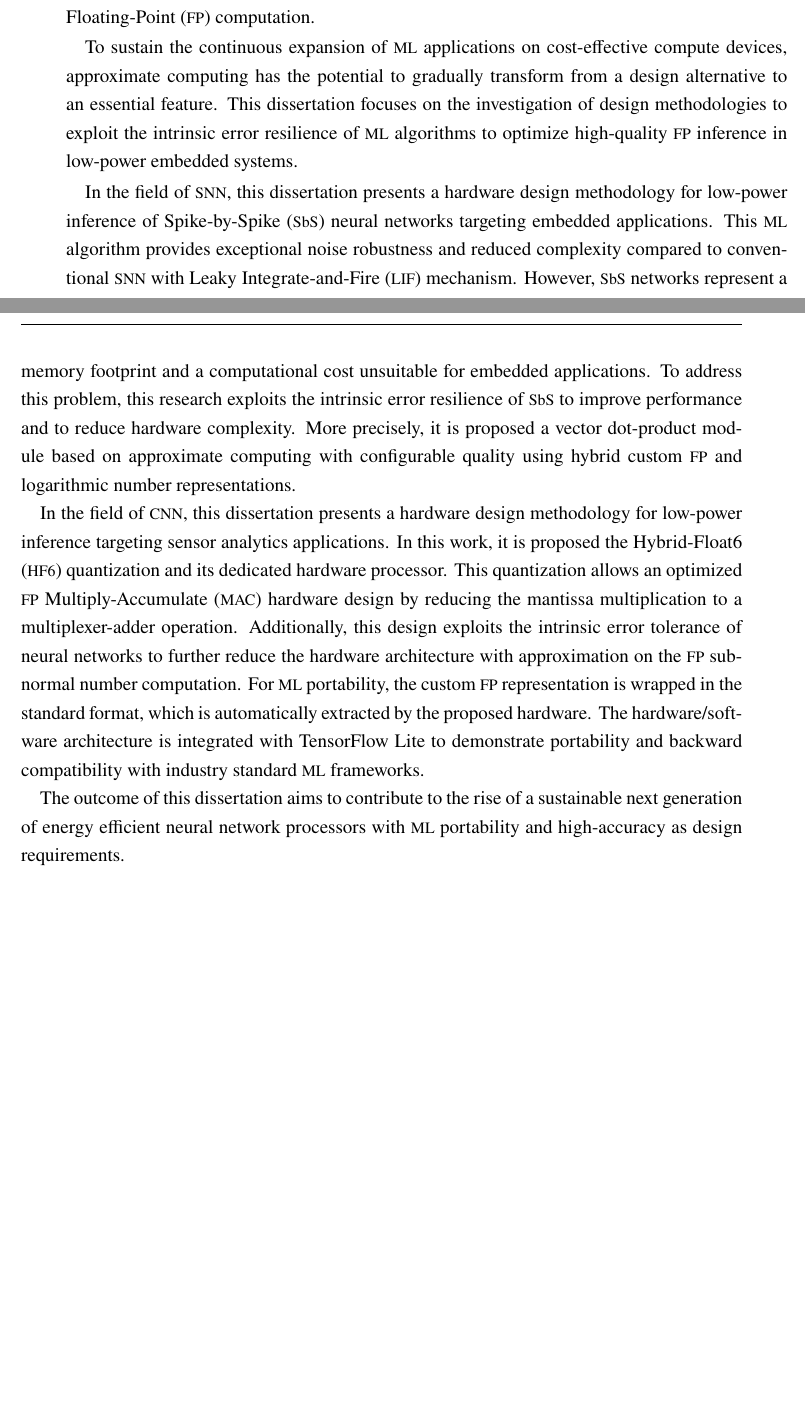
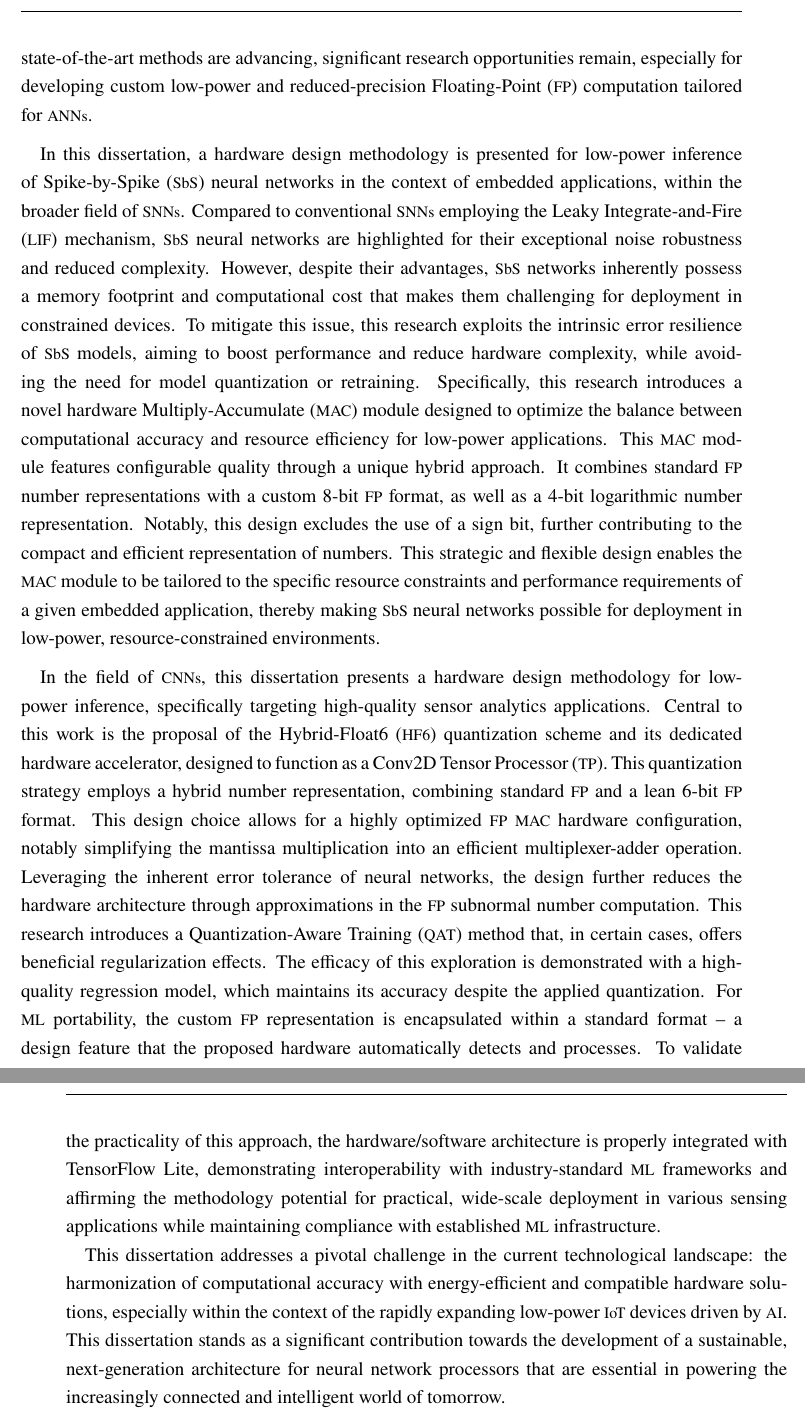
Before and after one commit to YaribNevarez/dissertation, a LaTeX thesis (Thesis_YaribNevarez.tex, which reads chapters/abstract.tex): two parts of pages 5 and 6 of 141 before the commit and two parts of pages 6 and 7 of 142 after it, joined at a grey line, cut at the place of the change, the shorter picture padded with empty space. Compiled offline with pdfLaTeX; an older LaTeX class or package is replaced by its successor.

Commit message:
New abstract.

```diff
--- a/chapters/abstract.tex
+++ b/chapters/abstract.tex
@@ -6,10 +5,11 @@ In the emerging era of Industry 4.0, \gls{ml} algorithms yield the power of \gls
 
-Energy, performance, and chip-area are the key design concerns in computer systems. Considering the intrinsic error resilience of \gls{ml} algorithms, paradigms such as approximate computing come to the rescue by offering promising efficiency gains to assist the aforementioned design concerns. Approximation techniques are widely used in \gls{ml} algorithms at the model-structure as well as at the hardware processing level. However, state-of-the-art methods do not sufficiently address accelerator designs for \glspl{ann}, in particular with \gls{fp} computation.
+In the context of Industry 4.0, \gls{ml} algorithms are serving as the foundational enabler for the widespread integration of \gls{ai} into \gls{iot} devices. These advancements are shaping applications to be more intelligent and economically rewarding, a transformation fueled by the exponential growth of available big data. This data revolution is influencing numerous domains, from scientific research to industrial processes and everyday living. However, this technological evolution comes with its own set of intricate challenges. Contemporary \gls{ml} algorithms, specifically \glspl{snn} and \glspl{cnn}, pose significant computational and energy demands. Consequently, a central objective of this dissertation is to explore innovative methods for enhancing the hardware efficiency and quality of computing engines, which are poised to be the machinery unlocking the future of this rapidly evolving field.
 
-To sustain the continuous expansion of \gls{ml} applications on cost-effective compute devices, approximate computing has the potential to gradually transform from a design alternative to an essential feature. This dissertation focuses on the investigation of design methodologies to exploit the intrinsic error resilience of \gls{ml} algorithms to optimize high-quality \gls{fp} inference in low-power embedded systems.
+Approximate computing techniques, such as quantization, exploit the inherent error resilience of \gls{ml} algorithms to address key design concerns in computer systems: energy efficiency, performance, and chip area. Quantization, which involves reducing the number of bits used to represent numbers, can significantly lower power consumption and data movement, thereby enhancing energy efficiency, and enables compact arithmetic units that save chip area. These techniques often yield computation speedups due to reduced data sizes, promoting faster, more parallel, and pipelined processing, particularly in specialized hardware accelerators designed for \gls{ann}. However, this approach introduces a trade-off between precision and model accuracy, necessitating proper hardware design methodologies. While state-of-the-art methods are advancing, significant research opportunities remain, especially for developing custom low-power and reduced-precision \gls{fp} computation tailored for \glspl{ann}.
 
-In the field of \gls{snn}, this dissertation presents a hardware design methodology for low-power inference of \gls{sbs} neural networks targeting embedded applications. This \gls{ml} algorithm provides exceptional noise robustness and reduced complexity compared to conventional \gls{snn} with \gls{lif} mechanism. However, \gls{sbs} networks represent a memory footprint and a computational cost unsuitable for embedded applications. To address this problem, this research exploits the intrinsic error resilience of \gls{sbs} to improve performance and to reduce hardware complexity. More precisely, it is proposed a vector dot-product module based on approximate computing with configurable quality using hybrid custom \gls{fp} and logarithmic number representations.
+In this dissertation, a hardware design methodology is presented for low-power inference of \gls{sbs} neural networks in the context of embedded applications, within the broader field of \glspl{snn}. Compared to conventional \glspl{snn} employing the \gls{lif} mechanism, \gls{sbs} neural networks are highlighted for their exceptional noise robustness and reduced complexity. However, despite their advantages, \gls{sbs} networks inherently possess a memory footprint and computational cost that makes them challenging for deployment in constrained devices. To mitigate this issue, this research exploits the intrinsic error resilience of \gls{sbs} models, aiming to boost performance and reduce hardware complexity, while avoiding the need for model quantization or retraining. Specifically, this research introduces a novel hardware \gls{mac} module designed to optimize the balance between computational accuracy and resource efficiency for low-power applications. This \gls{mac} module features configurable quality through a unique hybrid approach. It combines standard \gls{fp} number representations with a custom 8-bit \gls{fp} format, as well as a 4-bit logarithmic number representation. Notably, this design excludes the use of a sign bit, further contributing to the compact and efficient representation of numbers. This strategic and flexible design enables the \gls{mac} module to be tailored to the specific resource constraints and performance requirements of a given embedded application, thereby making \gls{sbs} neural networks possible for deployment in low-power, resource-constrained environments.
 
-In the field of \gls{cnn}, this dissertation presents a hardware design methodology for low-power inference targeting sensor analytics applications. In this work, it is proposed the \gls{hf6} quantization and its dedicated hardware processor. This quantization allows an optimized \gls{fp} \gls{mac} hardware design by reducing the mantissa multiplication to a multiplexer-adder operation. Additionally, this design exploits the intrinsic error tolerance of neural networks to further reduce the hardware architecture with approximation on the \gls{fp} subnormal number computation. For \gls{ml} portability, the custom \gls{fp} representation is wrapped in the standard format, which is automatically extracted by the proposed hardware. The hardware/software architecture is integrated with TensorFlow Lite to demonstrate portability and backward compatibility with industry standard \gls{ml} frameworks.
+In the field of \glspl{cnn}, this dissertation presents a hardware design methodology for low-power inference, specifically targeting high-quality sensor analytics applications. Central to this work is the proposal of the \gls{hf6} quantization scheme and its dedicated hardware accelerator, designed to function as a Conv2D \gls{tp}. This quantization strategy employs a hybrid number representation, combining standard \gls{fp} and a lean 6-bit \gls{fp} format. This design choice allows for a highly optimized \gls{fp} \gls{mac} hardware configuration, notably simplifying the mantissa multiplication into an efficient multiplexer-adder operation. Leveraging the inherent error tolerance of neural networks, the design further reduces the hardware architecture through approximations in the \gls{fp} subnormal number computation. This research introduces a \gls{qat} method that, in certain cases, offers beneficial regularization effects. The efficacy of this exploration is demonstrated with a high-quality regression model, which maintains its accuracy despite the applied quantization. For \gls{ml} portability, the custom \gls{fp} representation is encapsulated within a standard format -- a design feature that the proposed hardware automatically detects and processes. To validate the practicality of this approach, the hardware/software architecture is properly integrated with TensorFlow Lite, demonstrating interoperability with industry-standard \gls{ml} frameworks and affirming the methodology potential for practical, wide-scale deployment in various sensing applications while maintaining compliance with established \gls{ml} infrastructure.
 
-The outcome of this dissertation aims to contribute to the rise of a sustainable next generation of energy efficient neural network processors with \gls{ml} portability and high-accuracy as design requirements.
+
+This dissertation addresses a pivotal challenge in the current technological landscape: the harmonization of computational accuracy with energy-efficient and compatible hardware solutions, especially within the context of the rapidly expanding low-power \gls{iot} devices driven by \gls{ai}. This dissertation stands as a significant contribution towards the development of a sustainable, next-generation architecture for neural network processors that are essential in powering the increasingly connected and intelligent world of tomorrow.
```
Also changed, not shown: chapters/acknowledgement.tex (+2 -2 lines), chapters/title.tex (+2 -2 lines), chapters/abstract.tex (3 more changed lines), 6 other files.
